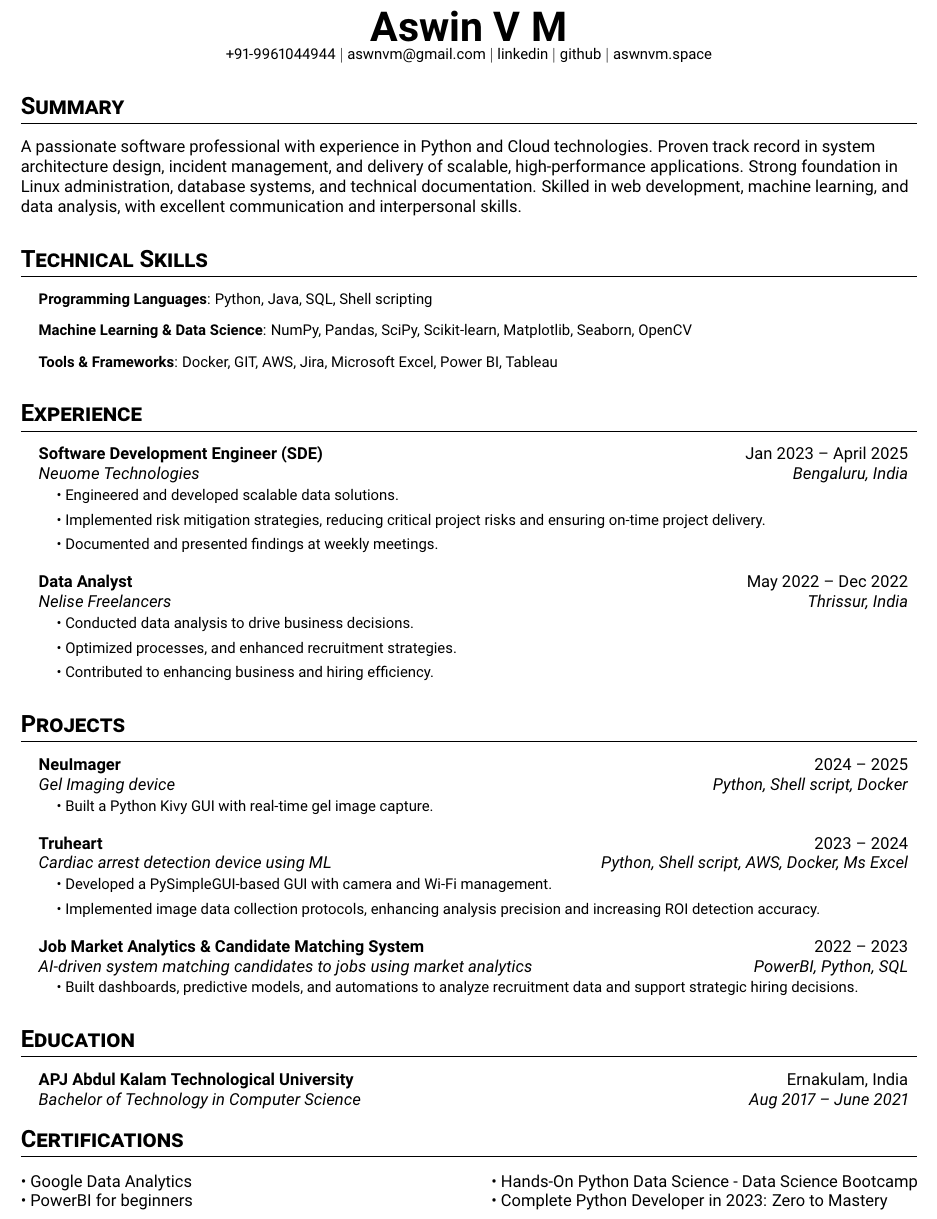
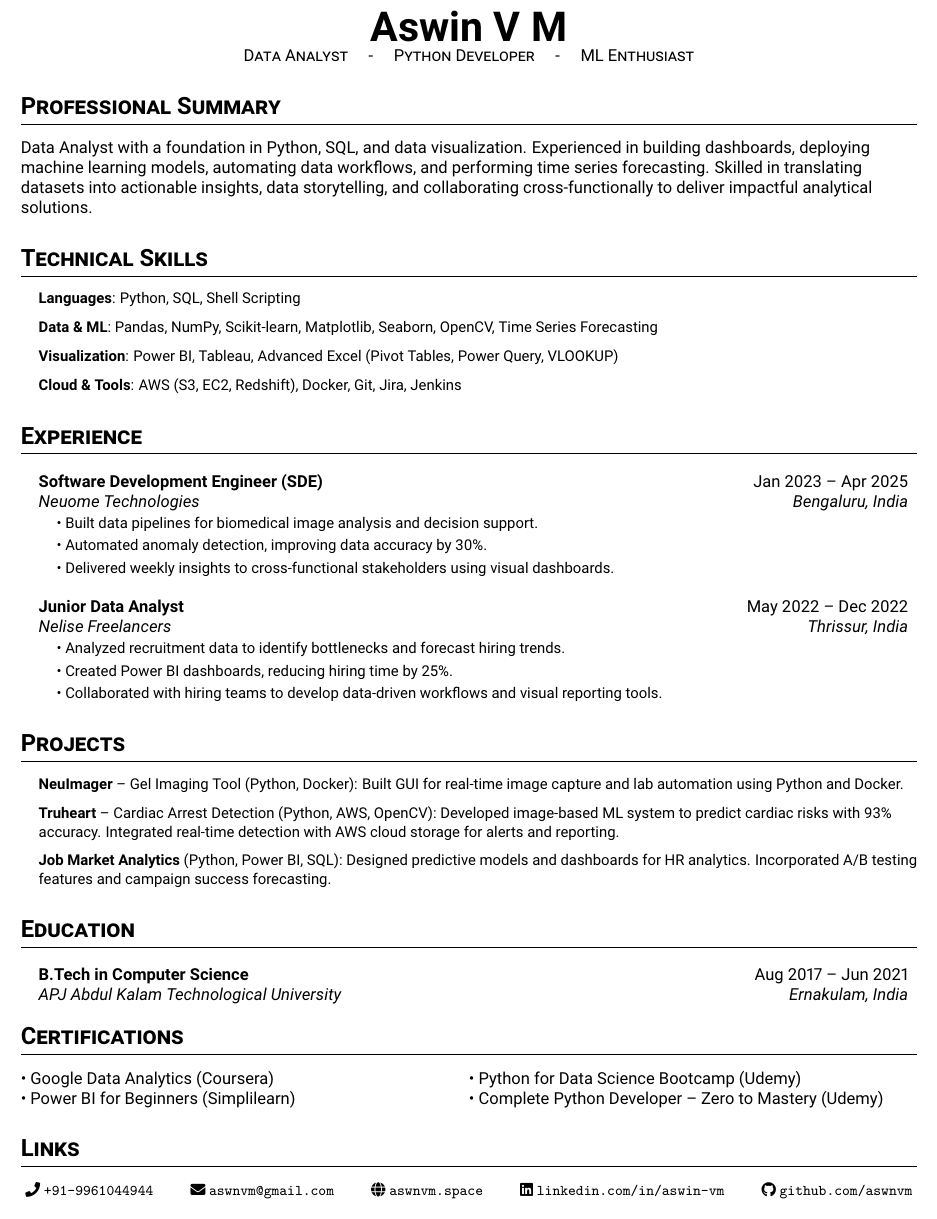
Before and after one commit to aswnvm/my-cv, a LaTeX document (main.tex): part of the page, cut so that both start at the same text. Compiled offline with pdfLaTeX.

Commit message:
updated main.tex

```diff
--- a/main.tex
+++ b/main.tex
@@ -57,107 +41,78 @@
 
 \begin{center}
   \textbf{\Huge Aswin V M} \\
-  \small +91-9961044944 $|$ \href{mailto:aswnvm@gmail.com}{aswnvm@gmail.com} $|$
-  \href{https://linkedin.com/in/aswin-vm}{linkedin} $|$
-  \href{https://github.com/aswnvm}{github} $|$
-  \href{https://aswnvm.space}{aswnvm.space}
+  \textsc{Data Analyst \quad - \quad Python Developer \quad - \quad ML Enthusiast} \\
+  % \small +91-9961044944 $|$ \href{mailto:aswnvm@gmail.com}{aswnvm@gmail.com} $|$
+  % \href{https://linkedin.com/in/aswin-vm}{linkedin.com/in/aswin-vm} $|$
+  % \href{https://github.com/aswnvm}{github.com/aswnvm} $|$
+  % \href{https://aswnvm.space}{aswnvm.space}
 \end{center}
 
-\section*{Summary}
-A passionate software professional with experience in Python and Cloud technologies. Proven track record in system architecture design, incident management, and delivery of scalable, high-performance applications. Strong foundation in Linux administration, database systems, and technical documentation. Skilled in web development, machine learning, and data analysis, with excellent communication and interpersonal skills.
+\section*{Professional Summary}
+Data Analyst with a foundation in Python, SQL, and data visualization. Experienced in building dashboards, deploying machine learning models, automating data workflows, and performing time series forecasting. Skilled in translating datasets into actionable insights, data storytelling, and collaborating cross-functionally to deliver impactful analytical solutions.
 
 \section{Technical Skills}
 \resumeSubHeadingList
-\resumeItem{\textbf{Programming Languages}: Python, Java, SQL, Shell scripting}
-\resumeItem{\textbf{Machine Learning \& Data Science}: NumPy, Pandas, SciPy, Scikit-learn, Matplotlib, Seaborn, OpenCV}
-
-\resumeItem{\textbf{Tools \& Frameworks}: Docker, GIT, AWS, Jira, Microsoft Excel, Power BI, Tableau}
+\resumeItem{\textbf{Languages}: Python, SQL, Shell Scripting}
+\resumeItem{\textbf{Data \& ML}: Pandas, NumPy, Scikit-learn, Matplotlib, Seaborn, OpenCV, Time Series Forecasting}
+\resumeItem{\textbf{Visualization}: Power BI, Tableau, Advanced Excel (Pivot Tables, Power Query, VLOOKUP)}
+\resumeItem{\textbf{Cloud \& Tools}: AWS (S3, EC2, Redshift), Docker, Git, Jira, Jenkins}
 \resumeSubHeadingListEnd
 
 \section{Experience}
 \resumeSubHeadingList
+
 \resumeSubheading
-{Software Development Engineer (SDE)}{Jan 2023 -- April 2025}
+{Software Development Engineer (SDE)}{Jan 2023 -- Apr 2025}
 {Neuome Technologies}{Bengaluru, India}
 \resumeSubHeadingList
-\resumeItem{\textbullet\ Engineered and developed scalable data solutions.}
-\resumeItem{\textbullet\	Implemented risk mitigation strategies, reducing critical project risks and ensuring on-time project delivery.}
-\resumeItem{\textbullet\ Documented and presented findings at weekly meetings.}
+\resumeItem{\textbullet\ Built data pipelines for biomedical image analysis and decision support.}
+\resumeItem{\textbullet\ Automated anomaly detection, improving data accuracy by 30\%.}
+\resumeItem{\textbullet\ Delivered weekly insights to cross-functional stakeholders using visual dashboards.}
+% \resumeItem{Designed time-series-based analysis models to improve trend detection and monitoring.}
 \resumeSubHeadingListEnd
+
 \resumeSubheading
-{Data Analyst}{May 2022 -- Dec 2022}
+{Junior Data Analyst}{May 2022 -- Dec 2022}
 {Nelise Freelancers}{Thrissur, India}
 \resumeSubHeadingList
-% \resumeItem{\textbullet\ Leveraged data, automation, and ML to enhance business and hiring efficiency.}
-\resumeItem{\textbullet\ Conducted data analysis to drive business decisions.}
-\resumeItem{\textbullet\ Optimized processes, and enhanced recruitment strategies.}
-\resumeItem{ \textbullet\ Contributed to enhancing business and hiring efficiency.}
+\resumeItem{\textbullet\ Analyzed recruitment data to identify bottlenecks and forecast hiring trends.}
+\resumeItem{\textbullet\ Created Power BI dashboards, reducing hiring time by 25\%.}
+\resumeItem{\textbullet\ Collaborated with hiring teams to develop data-driven workflows and visual reporting tools.}
 \resumeSubHeadingListEnd
 \resumeSubHeadingListEnd
 
 \section{Projects}
 \resumeSubHeadingList
-\resumeSubheading
-{NeuImager }{2024 -- 2025}
-{Gel Imaging device}{Python, Shell script, Docker}
-\resumeSubHeadingList
-\resumeItem{\textbullet\ Built a Python Kivy GUI with real-time gel image capture.}
-% \resumeItem{\textbullet\ Integrated Wi-Fi for seamless connectivity.}
-% \resumeItem{\textbullet\	Developed a user-friendly GUI with Python Kivy framework}
-% \resumeItem{\textbullet\ 	Integrated real-time gel image capture, reducing retrieval time by 50\%}
-% \resumeItem{\textbullet\ 	Enabled seamless connectivity through Wi-Fi integration}
+\resumeItem{\textbf{NeuImager} – Gel Imaging Tool (Python, Docker): Built GUI for real-time image capture and lab automation using Python and Docker.}
+\resumeItem{\textbf{Truheart} – Cardiac Arrest Detection (Python, AWS, OpenCV): Developed image-based ML system to predict cardiac risks with 93\% accuracy. Integrated real-time detection with AWS cloud storage for alerts and reporting.}
+\resumeItem{\textbf{Job Market Analytics} (Python, Power BI, SQL): Designed predictive models and dashboards for HR analytics. Incorporated A/B testing features and campaign success forecasting.}
 \resumeSubHeadingListEnd
-
-\resumeSubheading
-{Truheart}{2023 --  2024}
-{Cardiac arrest detection device using ML}{Python, Shell script, AWS, Docker, Ms Excel}
-\resumeSubHeadingList
-\resumeItem{\textbullet\ Developed a PySimpleGUI-based GUI with camera and Wi-Fi management.}
-\resumeItem{\textbullet\ Implemented image data collection protocols, enhancing analysis precision and increasing ROI detection accuracy.}
-% \resumeItem{\textbullet\	Developed a GUI integrated with camera and WiFi management system using PysimplGUI framework }
-% \resumeItem{\textbullet\	Evaluated and implemented image data collection protocols}
-% \resumeItem{\textbullet\	Enhanced data analysis precision, increasing ROI detection accuracy by 40\%}
-\resumeSubHeadingListEnd
-
-\resumeSubheading
-{Job Market Analytics \& Candidate Matching System }{2022 --  2023}
-{AI-driven system matching candidates to jobs using market analytics}{PowerBI, Python, SQL}
-\resumeSubHeadingList
-\resumeItem{\textbullet\ Built dashboards, predictive models, and automations to analyze recruitment data and support strategic hiring decisions.}
-% \resumeItem{\textbullet\ Developed a phishing detection system with 90\% accuracy using Random Forest and a user-friendly interface.}
-% \resumeItem{\textbullet\	Conducted research on mitigation strategies against the phishing attacks }
-% \resumeItem{\textbullet\	Built a phishing detection system with 90\% accuracy using Random Forest}
-% \resumeItem{\textbullet\	Integrated a user-friendly interface for seamless interaction}
-\resumeSubHeadingListEnd
-\resumeSubHeadingListEnd
-
-% \resumeSubheading
-%     {Anti-Phish}{2021 --  2022}
-%     {ML based tool for detection and prevention of phishing websites}{HTML, CSS, PHP, Python, Scikit-learn, MySQL}
-%     \resumeSubHeadingList
-%     % \resumeItem{\textbullet\ Researched mitigation strategies for phishing attacks.}
-%     \resumeItem{\textbullet\ Developed a phishing detection system with 90\% accuracy using Random Forest and a user-friendly interface.}
-%         % \resumeItem{\textbullet\	Conducted research on mitigation strategies against the phishing attacks }
-%         % \resumeItem{\textbullet\	Built a phishing detection system with 90\% accuracy using Random Forest}
-%         % \resumeItem{\textbullet\	Integrated a user-friendly interface for seamless interaction}
-%     \resumeSubHeadingListEnd
 
 \section{Education}
 \resumeSubHeadingList
 \resumeSubheading
+{B.Tech in Computer Science}{Aug 2017 -- Jun 2021}
 {APJ Abdul Kalam Technological University}{Ernakulam, India}
-{Bachelor of Technology in Computer Science }{Aug 2017 -- June 2021}
 % \textbf{(CGPA: 6.6/10)}
 \resumeSubHeadingListEnd
 
 \section{Certifications}
-\begin{tabular}{p{10cm}p{10cm}}
-  • Google Data Analytics     & • Hands-On Python Data Science - Data Science Bootcamp
-  \\
-  • PowerBI for beginners     & • Complete Python Developer in 2023: Zero to Mastery
-  \\
-  % • PowerBI for beginners                              & • Complete Python Developer in 2023: Zero to Mastery \\
-\end{tabular}
+\begin{tabularx}{\textwidth}{X X}
+\textbullet\ Google Data Analytics (Coursera) & \textbullet\ Python for Data Science Bootcamp (Udemy) \\
+\textbullet\ Power BI for Beginners (Simplilearn) & \textbullet\ Complete Python Developer – Zero to Mastery (Udemy) \\
+\end{tabularx}
 
 
+\section*{Links}
+{\small
+\begin{center}
+\faPhone\ \texttt{+91-9961044944} \hspace{2em}
+\faEnvelope\ \href{mailto:aswnvm@gmail.com}{\texttt{aswnvm@gmail.com}} \hspace{2em}
+\faGlobe\ \href{https://aswnvm.space}{\texttt{aswnvm.space}} \hspace{2em}
+\faLinkedin\ \href{https://linkedin.com/in/aswin-vm}{\texttt{linkedin.com/in/aswin-vm}} \hspace{2em}
+\faGithub\ \href{https://github.com/aswnvm}{\texttt{github.com/aswnvm}}
+\end{center}
+}
+
 \end{document}
```
Also changed, not shown: main.pdf, main.tex (26 more changed lines).
